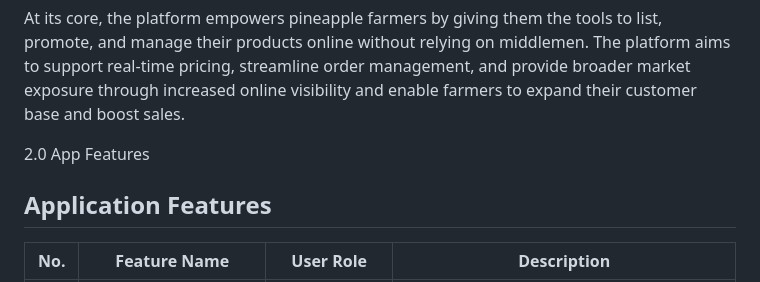
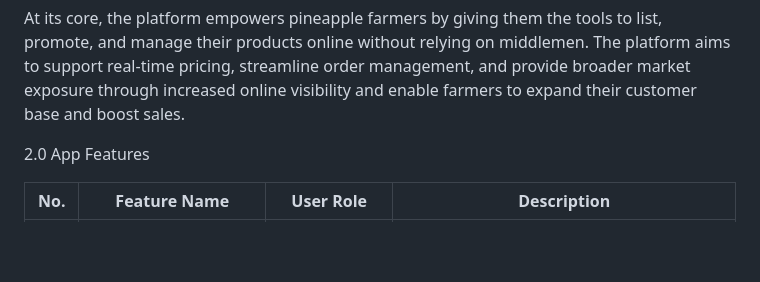
Before and after one commit to Shom3s/farm2screen, a Markdown page: README.md, the part around the change. Drawn GitHub-style; blank space fills up the shorter version.

```diff
--- a/README.md
+++ b/README.md
@@ -7,7 +7,6 @@ The Farm2screen is an innovative online marketplace designed to transform how fa
 At its core, the platform empowers pineapple farmers by giving them the tools to list, promote, and manage their products online without relying on middlemen. The platform aims to support real-time pricing, streamline order management, and provide broader market exposure through increased online visibility and enable farmers to expand their customer base and boost sales.
 
 2.0 App Features
-## Application Features
 
 | No. | Feature Name | User Role | Description |
 |----|-------------|----------|-------------|
```
